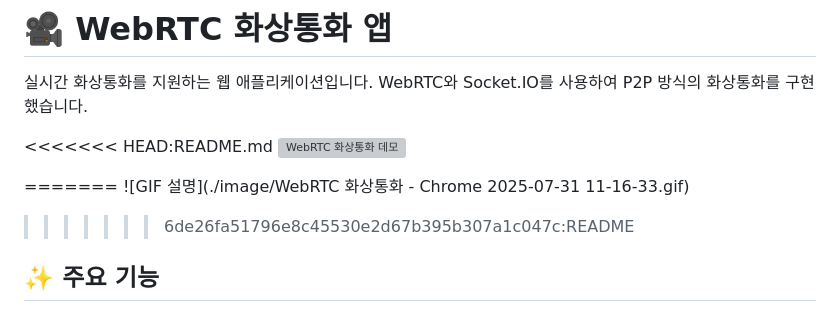
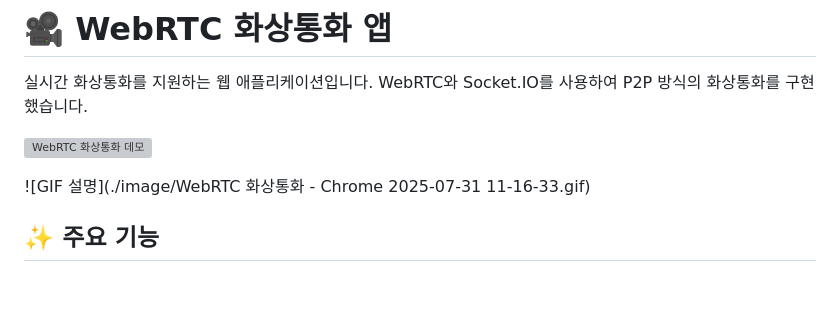
Before and after one commit to gogoleelee88/webrtc-app, a Markdown page: README.md, the part around the change. Drawn GitHub-style; blank space fills up the shorter version; grey boxes are pictures that could not be loaded.

```diff
--- a/README.md
+++ b/README.md
@@ -3,12 +3,10 @@
 실시간 화상통화를 지원하는 웹 애플리케이션입니다. WebRTC와 Socket.IO를 사용하여 P2P 방식의 화상통화를 구현했습니다.
 
 
-<<<<<<< HEAD:README.md
 ![WebRTC 화상통화 데모](./image/화상통화.gif)
 
-=======
 ![GIF 설명](./image/WebRTC 화상통화 - Chrome 2025-07-31 11-16-33.gif)
->>>>>>> 6de26fa51796e8c45530e2d67b395b307a1c047c:README
+
 ## ✨ 주요 기능
 
 - 🎬 **실시간 화상통화**: WebRTC를 사용한 고품질 화상통화
```
